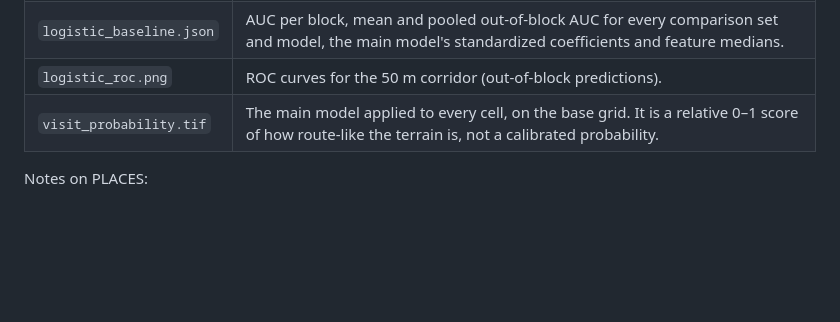
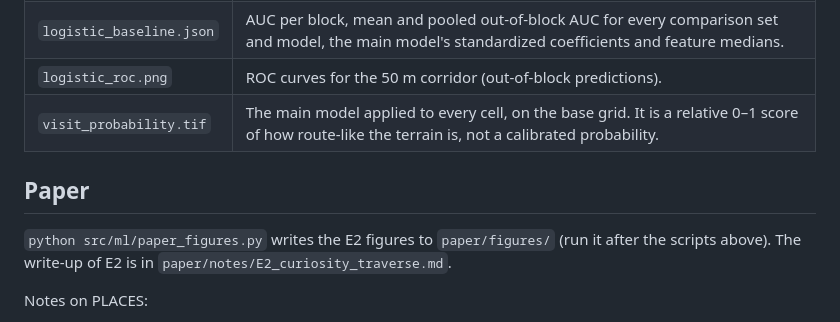
Before and after one commit to JuanCorredor2023/martian-map, a Markdown page: src/ml/README.md, the part around the change. Rendered like a GitHub page; blank space fills up the shorter version.

```diff
--- a/src/ml/README.md
+++ b/src/ml/README.md
@@ -45,6 +45,10 @@ Outputs in `data/e2/`:
 | `logistic_roc.png` | ROC curves for the 50 m corridor (out-of-block predictions). |
 | `visit_probability.tif` | The main model applied to every cell, on the base grid. It is a relative 0–1 score of how route-like the terrain is, not a calibrated probability. |
 
+## Paper
+
+`python src/ml/paper_figures.py` writes the E2 figures to `paper/figures/` (run it after the scripts above). The write-up of E2 is in `paper/notes/E2_curiosity_traverse.md`.
+
 Notes on PLACES:
 
 - We use `localized_interp.csv`, not the `_demv2` variant: that one is tied to another DEM version, about +56 m in height and up to 22 m of horizontal shift against DEM v3.
```
Also changed, not shown: paper/README.md (added, +38 -0 lines), paper/notes/E2_curiosity_traverse.md (added, +99 -0 lines), paper/notes/_template.md (added, +30 -0 lines), paper/outline.md (added, +42 -0 lines), paper/references.md (added, +8 -0 lines), paper/figures/e2_fig1_trajectory.jpg (added), paper/figures/e2_fig2_slope_distribution.png (added), paper/figures/e2_fig3_auc.png (added), paper/figures/e2_fig4_score_map.png (added), 1 other file.
